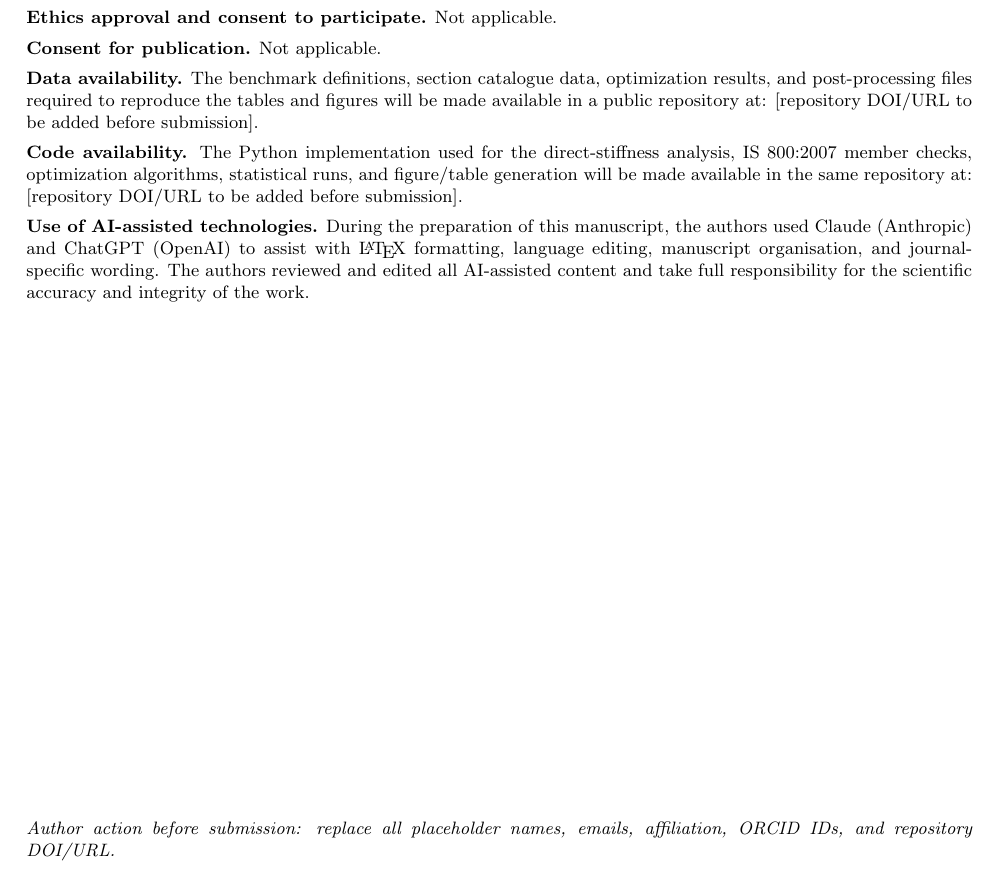
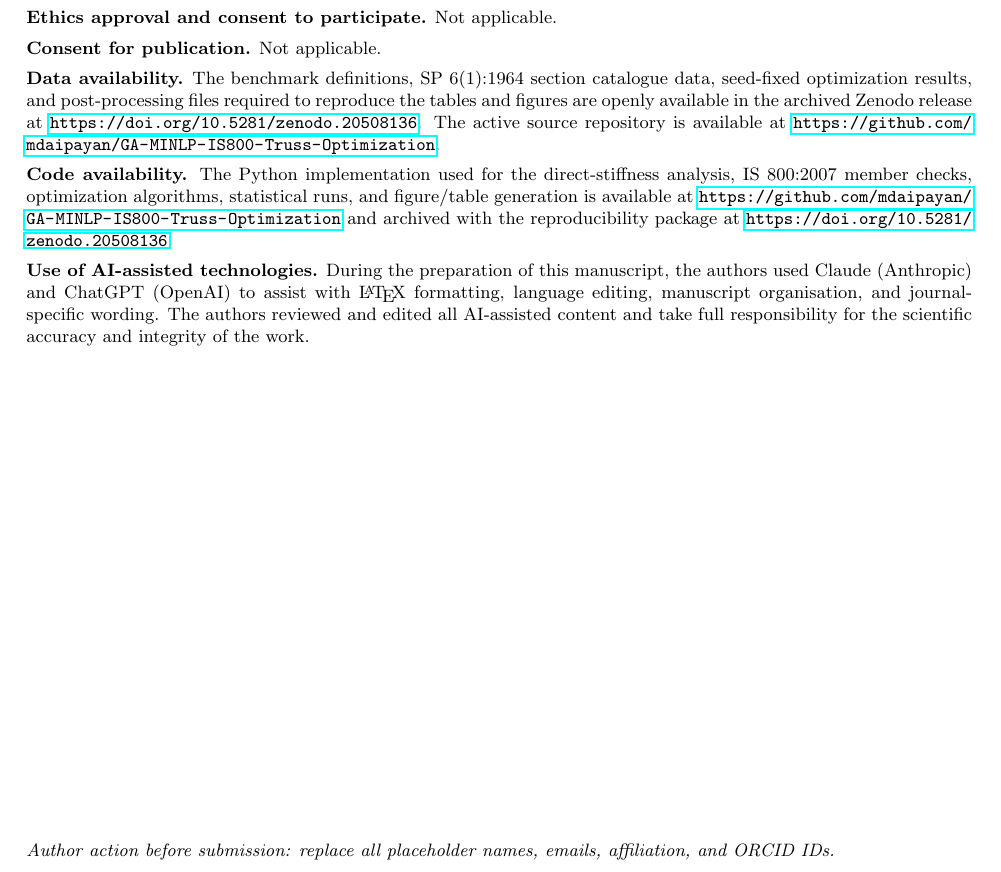
Before and after one commit to mdaipayan/GA-MINLP-IS800-Truss-Optimization, a LaTeX document (manuscript/EWC_Title_Page.tex): part of the page, cut so that both start at the same text. Compiled offline with pdfLaTeX.

Commit message:
Update title page with Zenodo DOI

```diff
--- a/manuscript/EWC_Title_Page.tex
+++ b/manuscript/EWC_Title_Page.tex
@@ -39,16 +39,16 @@
 \noindent\textbf{Consent for publication.} Not applicable.
 
 \vspace{0.45em}
-\noindent\textbf{Data availability.} The benchmark definitions, section catalogue data, optimization results, and post-processing files required to reproduce the tables and figures will be made available in a public repository at: [repository DOI/URL to be added before submission].
+\noindent\textbf{Data availability.} The benchmark definitions, SP~6(1):1964 section catalogue data, seed-fixed optimization results, and post-processing files required to reproduce the tables and figures are openly available in the archived Zenodo release at \url{https://doi.org/10.5281/zenodo.20508136}. The active source repository is available at \url{https://github.com/mdaipayan/GA-MINLP-IS800-Truss-Optimization}.
 
 \vspace{0.45em}
-\noindent\textbf{Code availability.} The Python implementation used for the direct-stiffness analysis, IS~800:2007 member checks, optimization algorithms, statistical runs, and figure/table generation will be made available in the same repository at: [repository DOI/URL to be added before submission].
+\noindent\textbf{Code availability.} The Python implementation used for the direct-stiffness analysis, IS~800:2007 member checks, optimization algorithms, statistical runs, and figure/table generation is available at \url{https://github.com/mdaipayan/GA-MINLP-IS800-Truss-Optimization} and archived with the reproducibility package at \url{https://doi.org/10.5281/zenodo.20508136}.
 
 \vspace{0.45em}
 \noindent\textbf{Use of AI-assisted technologies.} During the preparation of this manuscript, the authors used Claude (Anthropic) and ChatGPT (OpenAI) to assist with \LaTeX{} formatting, language editing, manuscript organisation, and journal-specific wording. The authors reviewed and edited all AI-assisted content and take full responsibility for the scientific accuracy and integrity of the work.
 
 \vfill
-\noindent\textit{Author action before submission: replace all placeholder names, emails, affiliation, ORCID IDs, and repository DOI/URL.}
+\noindent\textit{Author action before submission: replace all placeholder names, emails, affiliation, and ORCID IDs.}
 \end{titlepage}
 
 \end{document}
```
